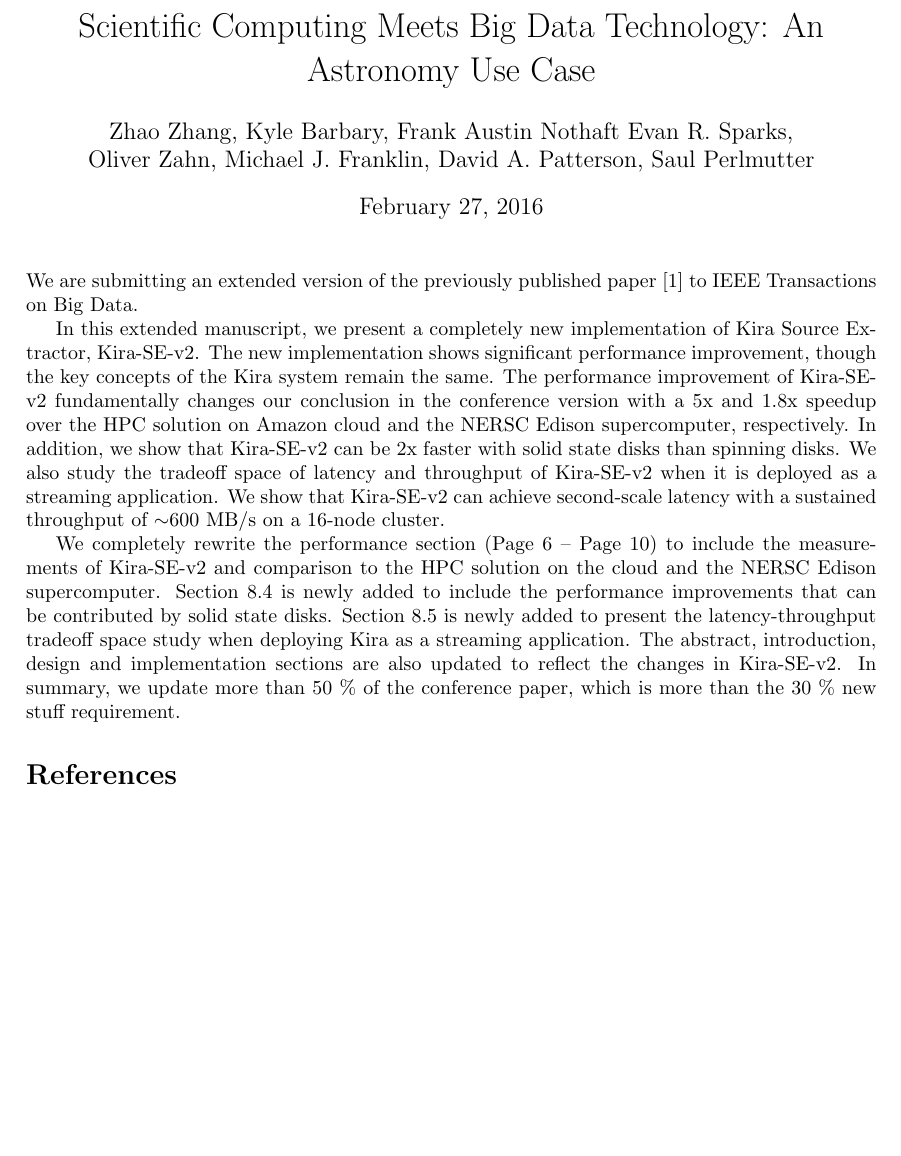
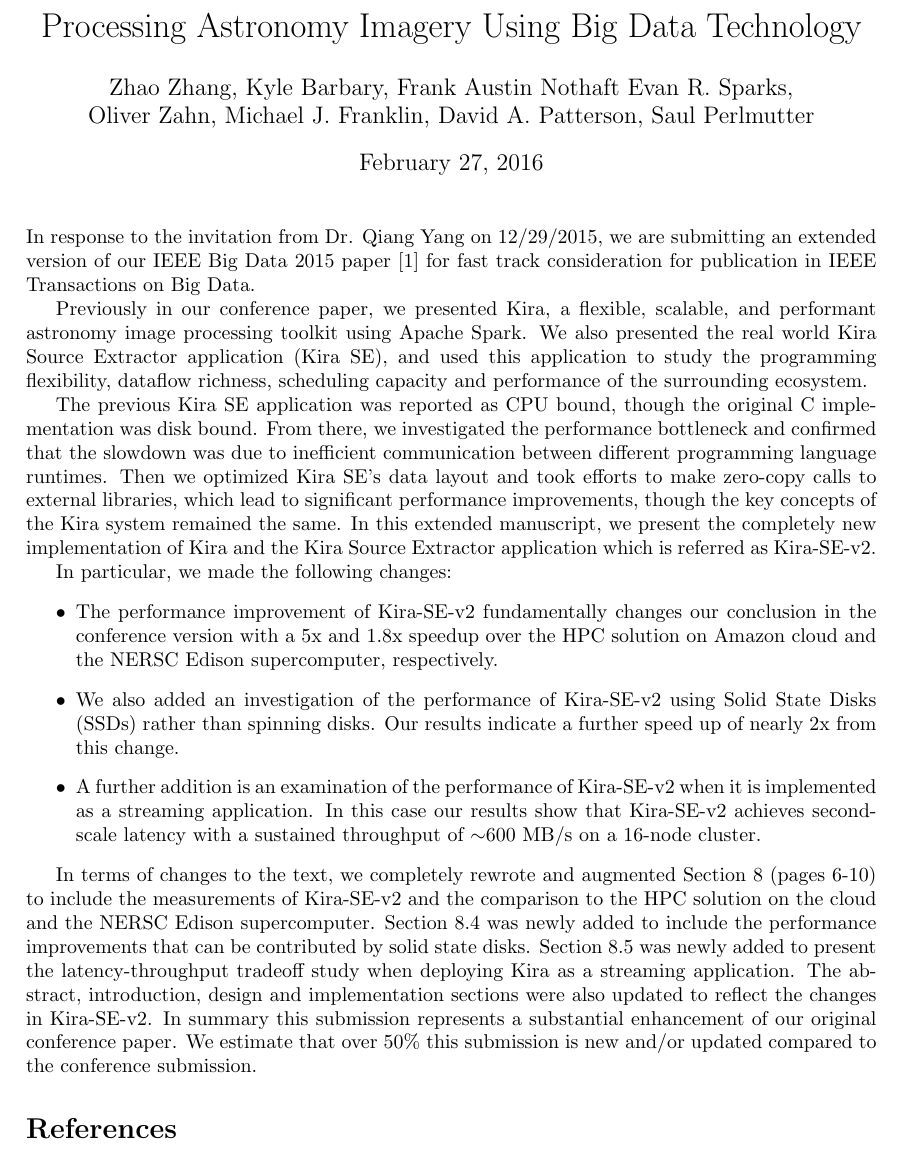
Before and after one commit to fnothaft/IEEE_TBD_2016, a LaTeX document (Cover-Letter.tex): part of the page, cut at the place of the change, the shorter picture padded with empty space. Compiled offline with pdfLaTeX.

Commit message:
migrate Mike's comments on submission letter

```diff
--- a/Cover-Letter.tex
+++ b/Cover-Letter.tex
@@ -28,27 +28,40 @@
 }
 
 
-\title{Scientific Computing Meets Big Data Technology: An Astronomy Use Case}
+\title{Processing Astronomy Imagery Using Big Data Technology}
 \author{Zhao Zhang, Kyle Barbary, Frank Austin Nothaft Evan R. Sparks, \\Oliver Zahn, Michael J. Franklin, David A. Patterson, Saul Perlmutter}
 
 \begin{document}
 \maketitle
-\noindent We are submitting an extended version of the previously published paper~\cite{lamport94} to IEEE Transactions on Big Data.
+\noindent In response to the invitation from Dr. Qiang Yang on 12/29/2015, we are submitting an extended version of our IEEE Big Data 2015 paper~\cite{zhang2015} for fast track consideration for publication in IEEE Transactions on Big Data.
 
-In this extended manuscript, we present a completely new implementation of Kira Source Extractor, Kira-SE-v2.
-The new implementation shows significant performance improvement, though the key concepts of the Kira system remain the same.
-The performance improvement of Kira-SE-v2 fundamentally changes our conclusion in the conference version with
+Previously in our conference paper, we presented Kira, a flexible, scalable, and performant astronomy image processing toolkit using Apache Spark.
+We also presented the real world Kira Source Extractor application (Kira SE), and used this application to study the programming flexibility,
+dataflow richness, scheduling capacity and performance of the surrounding ecosystem.
+
+The previous Kira SE application was reported as CPU bound, though the original C implementation was disk bound.
+From there, we investigated the performance bottleneck and confirmed that the slowdown was due to inefficient communication
+between different programming language runtimes.
+Then we optimized Kira SE's data layout and took efforts to make zero-copy calls to external libraries, which lead
+to significant performance improvements, though the key concepts of the Kira system remained the same.
+In this extended manuscript, we present the completely new implementation of Kira and the Kira Source Extractor application which is referred as Kira-SE-v2.
+
+In particular, we made the following changes:
+\begin{itemize}
+\item{} The performance improvement of Kira-SE-v2 fundamentally changes our conclusion in the conference version with
 a 5x and 1.8x speedup over the HPC solution on Amazon cloud and the NERSC Edison supercomputer, respectively.
-In addition, we show that Kira-SE-v2 can be 2x faster with solid state disks than spinning disks.
-We also study the tradeoff space of latency and throughput of Kira-SE-v2 when it is deployed as a streaming application.
-We show that Kira-SE-v2 can achieve second-scale latency with a sustained throughput of $\sim$600~MB/s on a 16-node cluster.
+\item{} We also added an investigation of the performance of Kira-SE-v2 using Solid State Disks (SSDs) rather than spinning disks.
+Our results indicate a further speed up of nearly 2x from this change.
+\item{} A further addition is an examination of the performance of Kira-SE-v2 when it is implemented as a streaming application.  In this case our results show that Kira-SE-v2 achieves second-scale latency with a sustained throughput of $\sim$600~MB/s on a 16-node cluster.
+\end{itemize}
 
-We completely rewrite the performance section (Page 6 -- Page 10) to include the measurements of Kira-SE-v2 and comparison
+In terms of changes to the text, we completely rewrote and augmented Section 8 (pages 6-10) to include the measurements of Kira-SE-v2 and the comparison
 to the HPC solution on the cloud and the NERSC Edison supercomputer.
-Section~8.4 is newly added to include the performance improvements that can be contributed by solid state disks.
-Section~8.5 is newly added to present the latency-throughput tradeoff space study when deploying Kira as a streaming application.
-The abstract, introduction, design and implementation sections are also updated to reflect the changes in Kira-SE-v2.
-In summary, we update more than 50~\% of the conference paper, which is more than the 30~\% new stuff requirement.
+Section~8.4 was newly added to include the performance improvements that can be contributed by solid state disks.
+Section~8.5 was newly added to present the latency-throughput tradeoff study when deploying Kira as a streaming application.
+The abstract, introduction, design and implementation sections were also updated to reflect the changes in Kira-SE-v2.
+In summary this submission represents a substantial enhancement of our original conference paper.
+We estimate that over 50\% this submission is new and/or updated compared to the conference submission.
 
 
 \begin{thebibliography}{1}
```
Also changed, not shown: Cover-Letter.tex (2 more changed lines).
